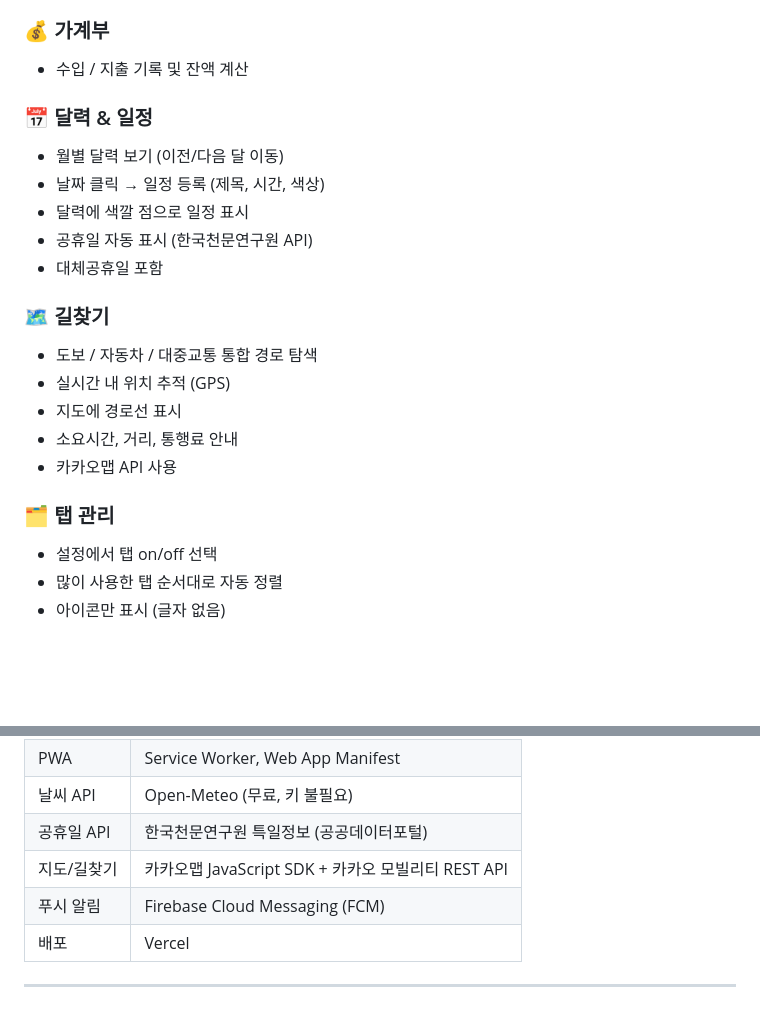
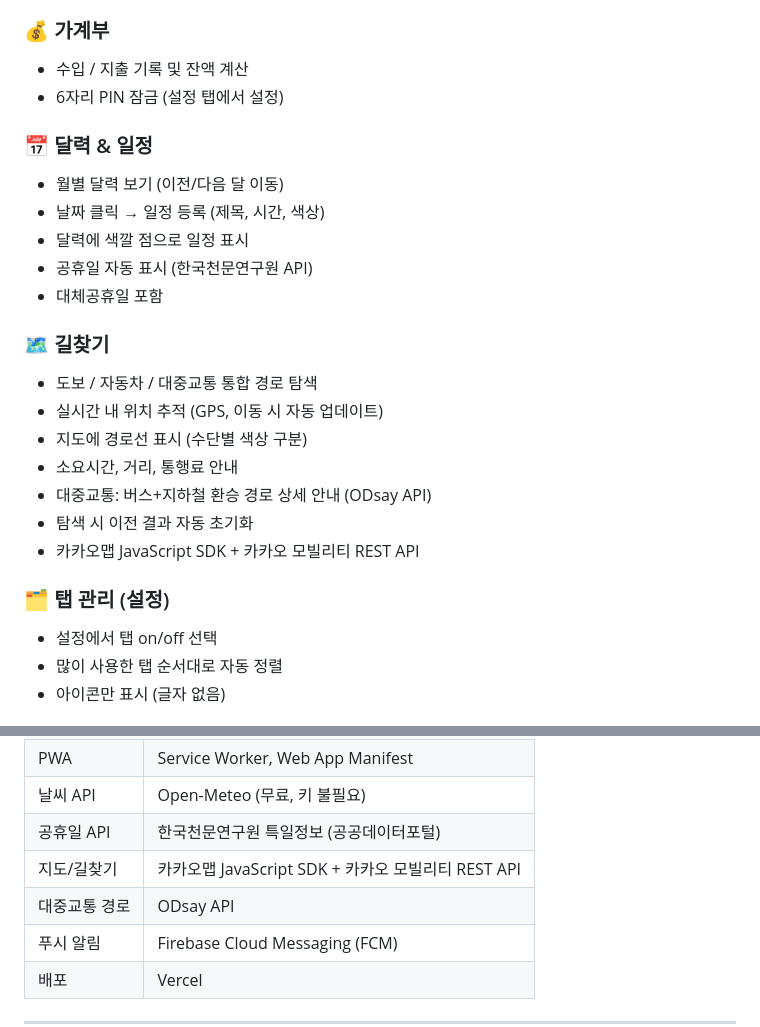
Before and after one commit to kimhakbon0727/pocketbon, a Markdown page: README.md, 2 parts joined by grey strips. Rendered like a GitHub page; blank space fills up the shorter version.

```diff
--- a/README.md
+++ b/README.md
@@ -33,6 +33,7 @@
 
 ### 💰 가계부
 - 수입 / 지출 기록 및 잔액 계산
+- 6자리 PIN 잠금 (설정 탭에서 설정)
 
 ### 📅 달력 & 일정
 - 월별 달력 보기 (이전/다음 달 이동)
@@ -43,12 +44,14 @@
 
 ### 🗺️ 길찾기
 - 도보 / 자동차 / 대중교통 통합 경로 탐색
-- 실시간 내 위치 추적 (GPS)
-- 지도에 경로선 표시
+- 실시간 내 위치 추적 (GPS, 이동 시 자동 업데이트)
+- 지도에 경로선 표시 (수단별 색상 구분)
 - 소요시간, 거리, 통행료 안내
-- 카카오맵 API 사용
+- 대중교통: 버스+지하철 환승 경로 상세 안내 (ODsay API)
+- 탐색 시 이전 결과 자동 초기화
+- 카카오맵 JavaScript SDK + 카카오 모빌리티 REST API
 
-### 🗂️ 탭 관리
+### 🗂️ 탭 관리 (설정)
 - 설정에서 탭 on/off 선택
 - 많이 사용한 탭 순서대로 자동 정렬
 - 아이콘만 표시 (글자 없음)
@@ -64,6 +67,7 @@
 | 날씨 API | Open-Meteo (무료, 키 불필요) |
 | 공휴일 API | 한국천문연구원 특일정보 (공공데이터포털) |
 | 지도/길찾기 | 카카오맵 JavaScript SDK + 카카오 모빌리티 REST API |
+| 대중교통 경로 | ODsay API |
 | 푸시 알림 | Firebase Cloud Messaging (FCM) |
 | 배포 | Vercel |
 
```
Also changed, not shown: other parts of README.md (+27 -12 lines).
